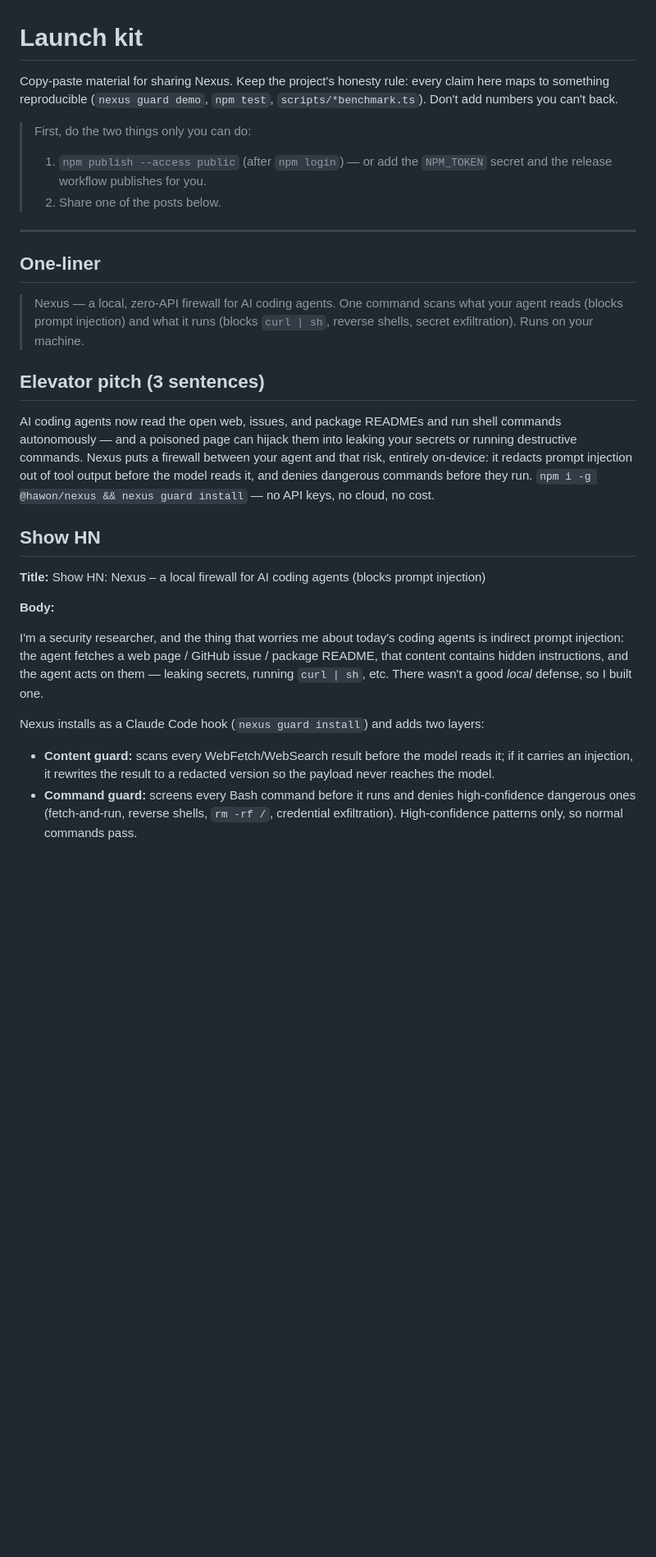
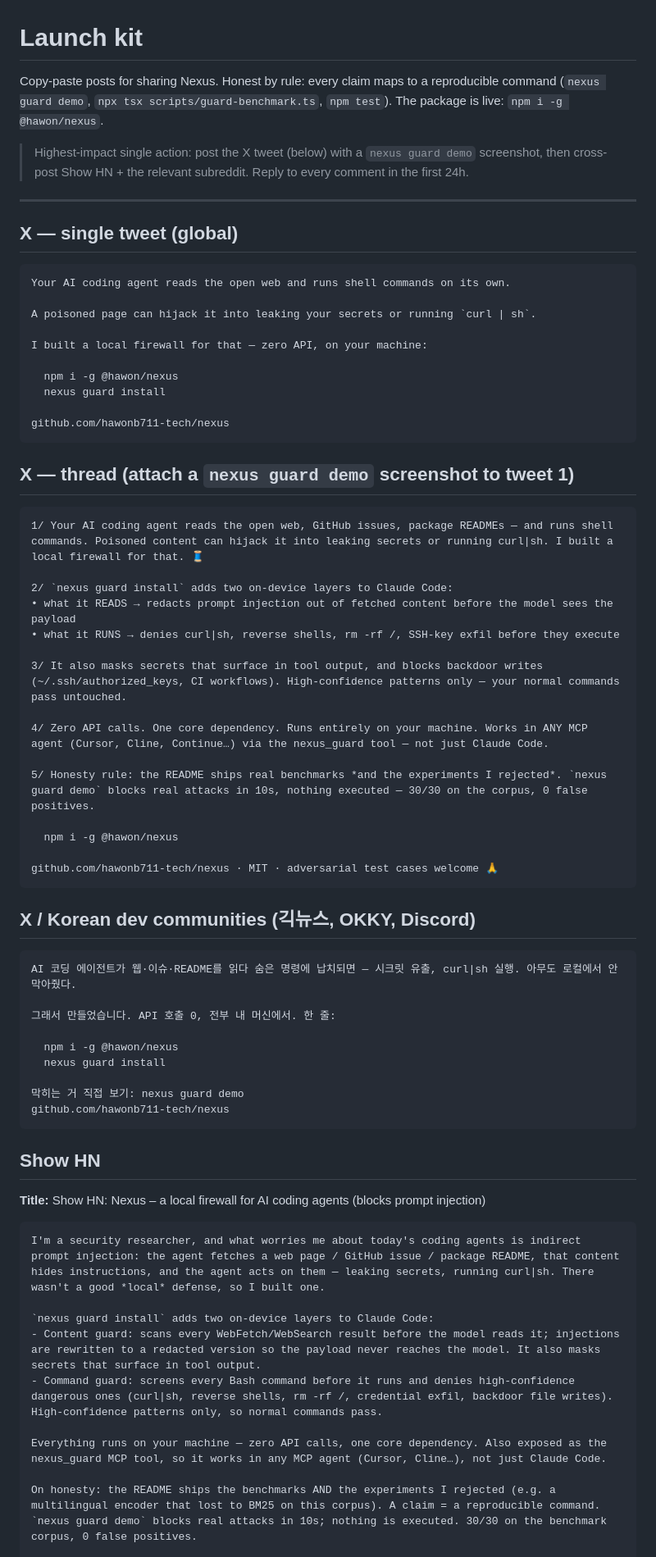
Before and after one commit to hawonb711-tech/nexus, a Markdown page: docs/LAUNCH.md, the part around the change printed below. Shown: that part at 82% size. GitHub-like rendering; blank space fills up the shorter version.

Commit message:
docs: polished launch posts (X tweet+thread, KR, Show HN, Reddit, FAQ)
Ready-to-post copy for the first wave, honest by rule, with a seed-comment
FAQ. The package is live (npm i -g @hawon/nexus); this is the share material.

````diff
--- a/docs/LAUNCH.md
+++ b/docs/LAUNCH.md
@@ -1,50 +1,76 @@
 # Launch kit
 
-Copy-paste material for sharing Nexus. Keep the project's honesty rule: every
-claim here maps to something reproducible (`nexus guard demo`, `npm test`,
-`scripts/*benchmark.ts`). Don't add numbers you can't back.
+Copy-paste posts for sharing Nexus. Honest by rule: every claim maps to a
+reproducible command (`nexus guard demo`, `npx tsx scripts/guard-benchmark.ts`,
+`npm test`). The package is live: `npm i -g @hawon/nexus`.
 
-> First, do the two things only you can do:
-> 1. `npm publish --access public` (after `npm login`) — or add the `NPM_TOKEN`
->    secret and the release workflow publishes for you.
-> 2. Share one of the posts below.
+> Highest-impact single action: post the X tweet (below) with a `nexus guard demo`
+> screenshot, then cross-post Show HN + the relevant subreddit. Reply to every
+> comment in the first 24h.
 
 ---
 
-## One-liner
+## X — single tweet (global)
 
-> Nexus — a local, zero-API firewall for AI coding agents. One command scans
-> what your agent reads (blocks prompt injection) and what it runs (blocks
-> `curl | sh`, reverse shells, secret exfiltration). Runs on your machine.
+```
+Your AI coding agent reads the open web and runs shell commands on its own.
 
-## Elevator pitch (3 sentences)
+A poisoned page can hijack it into leaking your secrets or running `curl | sh`.
 
-AI coding agents now read the open web, issues, and package READMEs and run
-shell commands autonomously — and a poisoned page can hijack them into leaking
-your secrets or running destructive commands. Nexus puts a firewall between your
-agent and that risk, entirely on-device: it redacts prompt injection out of tool
-output before the model reads it, and denies dangerous commands before they run.
-`npm i -g @hawon/nexus && nexus guard install` — no API keys, no cloud, no cost.
+I built a local firewall for that — zero API, on your machine:
+
+  npm i -g @hawon/nexus
+  nexus guard install
+
+github.com/hawonb711-tech/nexus
+```
+
+## X — thread (attach a `nexus guard demo` screenshot to tweet 1)
+
+```
+1/ Your AI coding agent reads the open web, GitHub issues, package READMEs — and runs shell commands. Poisoned content can hijack it into leaking secrets or running curl|sh. I built a local firewall for that. 🧵
+
+2/ `nexus guard install` adds two on-device layers to Claude Code:
+• what it READS → redacts prompt injection out of fetched content before the model sees the payload
+• what it RUNS → denies curl|sh, reverse shells, rm -rf /, SSH-key exfil before they execute
+
+3/ It also masks secrets that surface in tool output, and blocks backdoor writes (~/.ssh/authorized_keys, CI workflows). High-confidence patterns only — your normal commands pass untouched.
+
+4/ Zero API calls. One core dependency. Runs entirely on your machine. Works in ANY MCP agent (Cursor, Cline, Continue…) via the nexus_guard tool — not just Claude Code.
+
+5/ Honesty rule: the README ships real benchmarks *and the experiments I rejected*. `nexus guard demo` blocks real attacks in 10s, nothing executed — 30/30 on the corpus, 0 false positives.
+
+  npm i -g @hawon/nexus
+
+github.com/hawonb711-tech/nexus · MIT · adversarial test cases welcome 🙏
+```
+
+## X / Korean dev communities (긱뉴스, OKKY, Discord)
+
+```
+AI 코딩 에이전트가 웹·이슈·README를 읽다 숨은 명령에 납치되면 — 시크릿 유출, curl|sh 실행. 아무도 로컬에서 안 막아줬다.
+
+그래서 만들었습니다. API 호출 0, 전부 내 머신에서. 한 줄:
+
+  npm i -g @hawon/nexus
+  nexus guard install
+
+막히는 거 직접 보기: nexus guard demo
+github.com/hawonb711-tech/nexus
+```
 
 ## Show HN
 
 **Title:** Show HN: Nexus – a local firewall for AI coding agents (blocks prompt injection)
 
-**Body:**
+```
+I'm a security researcher, and what worries me about today's coding agents is indirect prompt injection: the agent fetches a web page / GitHub issue / package README, that content hides instructions, and the agent acts on them — leaking secrets, running curl|sh. There wasn't a good *local* defense, so I built one.
 
-I'm a security researcher, and the thing that worries me about today's coding
-agents is indirect prompt injection: the agent fetches a web page / GitHub issue
-/ package README, that content contains hidden instructions, and the agent acts
-on them — leaking secrets, running `curl | sh`, etc. There wasn't a good *local*
-defense, so I built one.
+`nexus guard install` adds two on-device layers to Claude Code:
+- Content guard: scans every WebFetch/WebSearch result before the model reads it; injections are rewritten to a redacted version so the payload never reaches the model. It also masks secrets that surface in tool output.
+- Command guard: screens every Bash command before it runs and denies high-confidence dangerous ones (curl|sh, reverse shells, rm -rf /, credential exfil, backdoor file writes). High-confidence patterns only, so normal commands pass.
 
-Nexus installs as a Claude Code hook (`nexus guard install`) and adds two layers:
+Everything runs on your machine — zero API calls, one core dependency. Also exposed as the nexus_guard MCP tool, so it works in any MCP agent (Cursor, Cline…), not just Claude Code.
 
-- **Content guard:** scans every WebFetch/WebSearch result before the model
-  reads it; if it carries an injection, it rewrites the result to a redacted
-  version so the payload never reaches the model.
-- **Command guard:** screens every Bash command before it runs and denies
-  high-confidence dangerous ones (fetch-and-run, reverse shells, `rm -rf /`,
-  credential exfiltration). High-confidence patterns only, so normal commands
-  pass.
+On honesty: the README ships the benchmarks AND the experiments I rejected (e.g. a multilingual encoder that lost to BM25 on this corpus). A claim = a reproducible command. `nexus guard demo` blocks real attacks in 10s; nothing is executed. 30/30 on the benchmark corpus, 0 false positives.
 
````
Also changed, not shown: other parts of docs/LAUNCH.md (+15 -36 lines).
